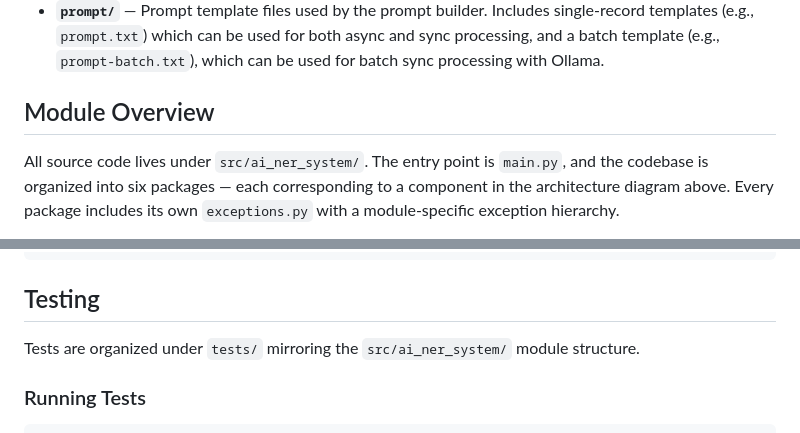
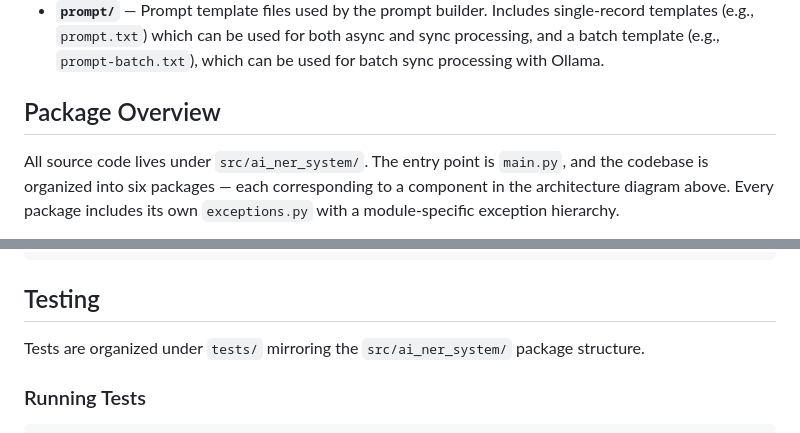
Before and after one commit to uib-ub/AI-NRE-System, a Markdown page: README.md, 2 parts joined by grey strips. GitHub-like rendering.

```diff
--- a/README.md
+++ b/README.md
@@ -16,7 +16,7 @@ The system supports two LLM backends — the Anthropic Claude API and Ollama (vi
 - **`output/`** — Stores processing results. Each run produces up to three output files: annotated text (`annotated_output_*.txt`), metadata tables (`metadata_table_*.txt`) with extracted entities, and processing statistics (`processing_stats.json` for async runs).
 - **`prompt/`** — Prompt template files used by the prompt builder. Includes single-record templates (e.g., `prompt.txt`) which can be used for both async and sync processing, and a batch template (e.g., `prompt-batch.txt`), which can be used for batch sync processing with Ollama.
 
-## Module Overview
+## Package Overview
 
 All source code lives under `src/ai_ner_system/`. The entry point is `main.py`, and the codebase is organized into six packages — each corresponding to a component in the architecture diagram above. Every package includes its own `exceptions.py` with a module-specific exception hierarchy.
 
@@ -207,7 +207,7 @@ uv run python -m ai_ner_system.main \
 
 ## Testing
 
-Tests are organized under `tests/` mirroring the `src/ai_ner_system/` module structure.
+Tests are organized under `tests/` mirroring the `src/ai_ner_system/` package structure.
 
 ### Running Tests
 
```
